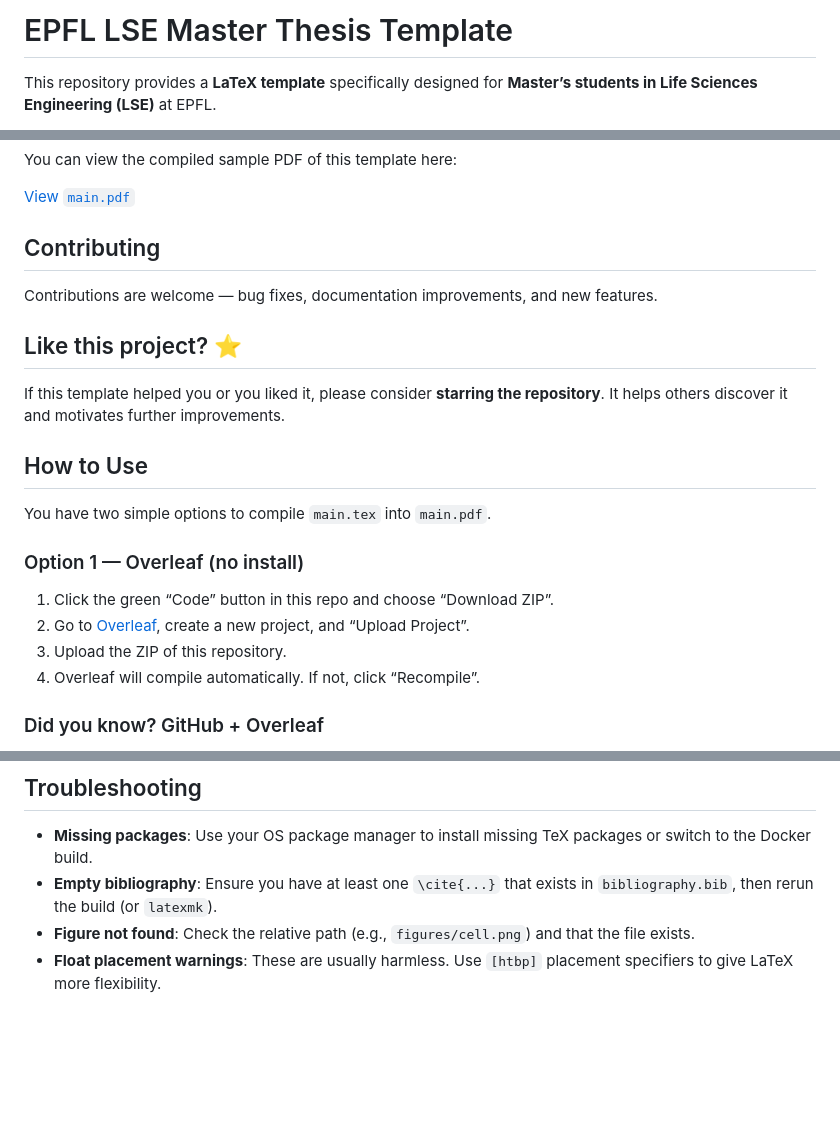
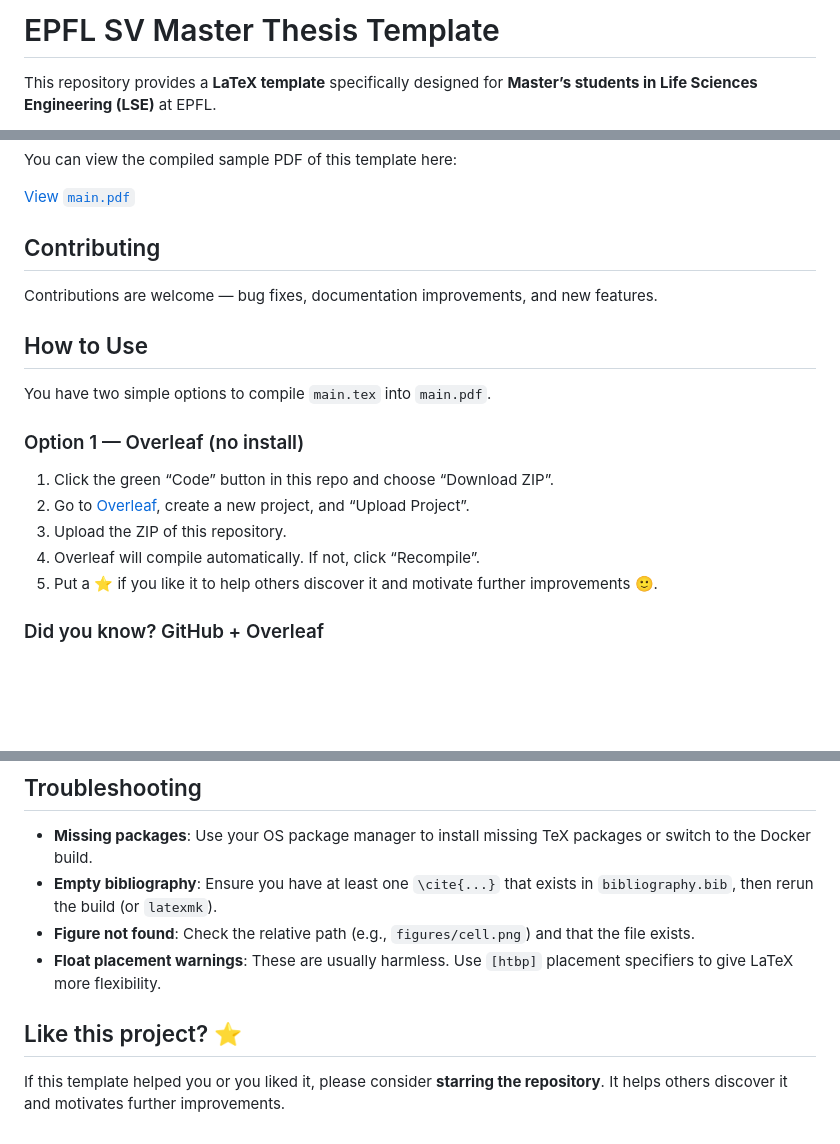
Before and after one commit to Rayjine/epfl-lse-master-thesis-template, a Markdown page: README.md, 3 parts joined by grey strips. GitHub-like rendering; blank space fills up the shorter version.

Commit message:
Update readme
Updated the title and added a section for starring the project.

```diff
--- a/README.md
+++ b/README.md
@@ -1,4 +1,4 @@
-# EPFL LSE Master Thesis Template
+# EPFL SV Master Thesis Template
 This repository provides a **LaTeX template** specifically designed for **Master’s students in Life Sciences Engineering (LSE)** at EPFL.
 
 
@@ -16,10 +16,6 @@ You can view the compiled sample PDF of this template here:
 
 Contributions are welcome — bug fixes, documentation improvements, and new features.
 
-## Like this project? ⭐
-
-If this template helped you or you liked it, please consider **starring the repository**. It helps others discover it and motivates further improvements.
-
 ## How to Use
 
 You have two simple options to compile `main.tex` into `main.pdf`.
@@ -29,6 +25,7 @@ You have two simple options to compile `main.tex` into `main.pdf`.
 2. Go to [Overleaf](https://www.overleaf.com), create a new project, and “Upload Project”.
 3. Upload the ZIP of this repository.
 4. Overleaf will compile automatically. If not, click “Recompile”.
+5. Put a ⭐ if you like it to help others discover it and motivate further improvements 🙂.
 
 ### Did you know? GitHub + Overleaf
 
@@ -149,3 +146,7 @@ This repository includes a `.gitignore` to avoid committing LaTeX intermediates.
 * **Empty bibliography**: Ensure you have at least one `\cite{...}` that exists in `bibliography.bib`, then rerun the build (or `latexmk`).
 * **Figure not found**: Check the relative path (e.g., `figures/cell.png`) and that the file exists.
 * **Float placement warnings**: These are usually harmless. Use `[htbp]` placement specifiers to give LaTeX more flexibility.
+
+## Like this project? ⭐
+
+If this template helped you or you liked it, please consider **starring the repository**. It helps others discover it and motivates further improvements.
```
